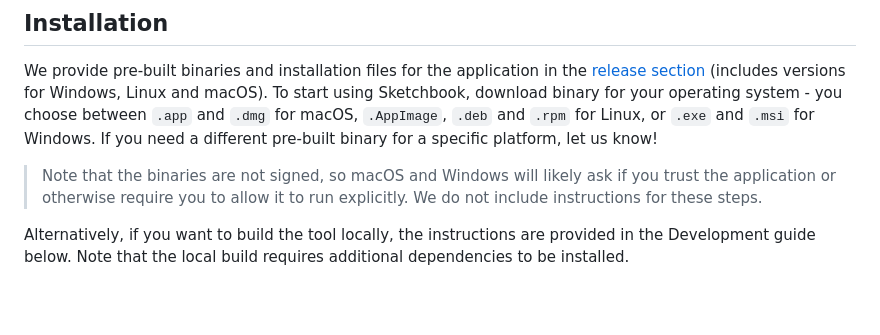
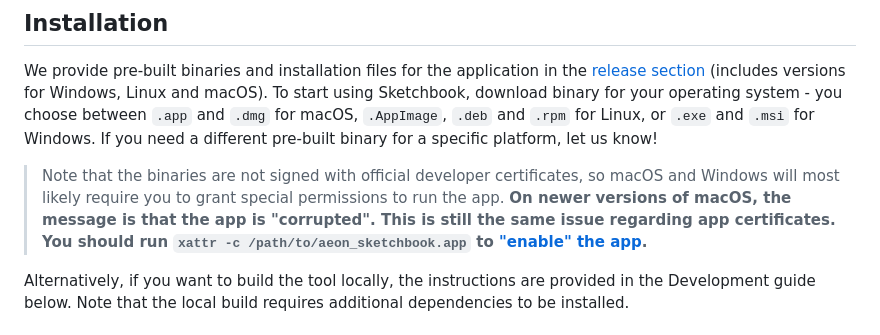
Before and after one commit to sybila/biodivine-sketchbook, a Markdown page: README.md, the part around the change. Rendered like a GitHub page; blank space fills up the shorter version.

Commit message:
Add a note about corrupted binaries in the readme.

```diff
--- a/README.md
+++ b/README.md
@@ -24,7 +24,7 @@ We provide pre-built binaries and installation files for the application in the
 To start using Sketchbook, download binary for your operating system - you choose between `.app` and `.dmg` for macOS, `.AppImage`, `.deb` and `.rpm` for Linux, or `.exe` and `.msi` for Windows.
 If you need a different pre-built binary for a specific platform, let us know!
 
-> Note that the binaries are not signed, so macOS and Windows will likely ask if you trust the application or otherwise require you to allow it to run explicitly. We do not include instructions for these steps.
+> Note that the binaries are not signed with official developer certificates, so macOS and Windows will most likely require you to grant special permissions to run the app. **On newer versions of macOS, the message is that the app is "corrupted". This is still the same issue regarding app certificates. You should run `xattr -c /path/to/aeon_sketchbook.app` to ["enable" the app](https://discussions.apple.com/thread/253714860?sortBy=rank).**
 
 Alternatively, if you want to build the tool locally, the instructions are provided in the Development guide below. Note that the local build requires additional dependencies to be installed.
 
```
